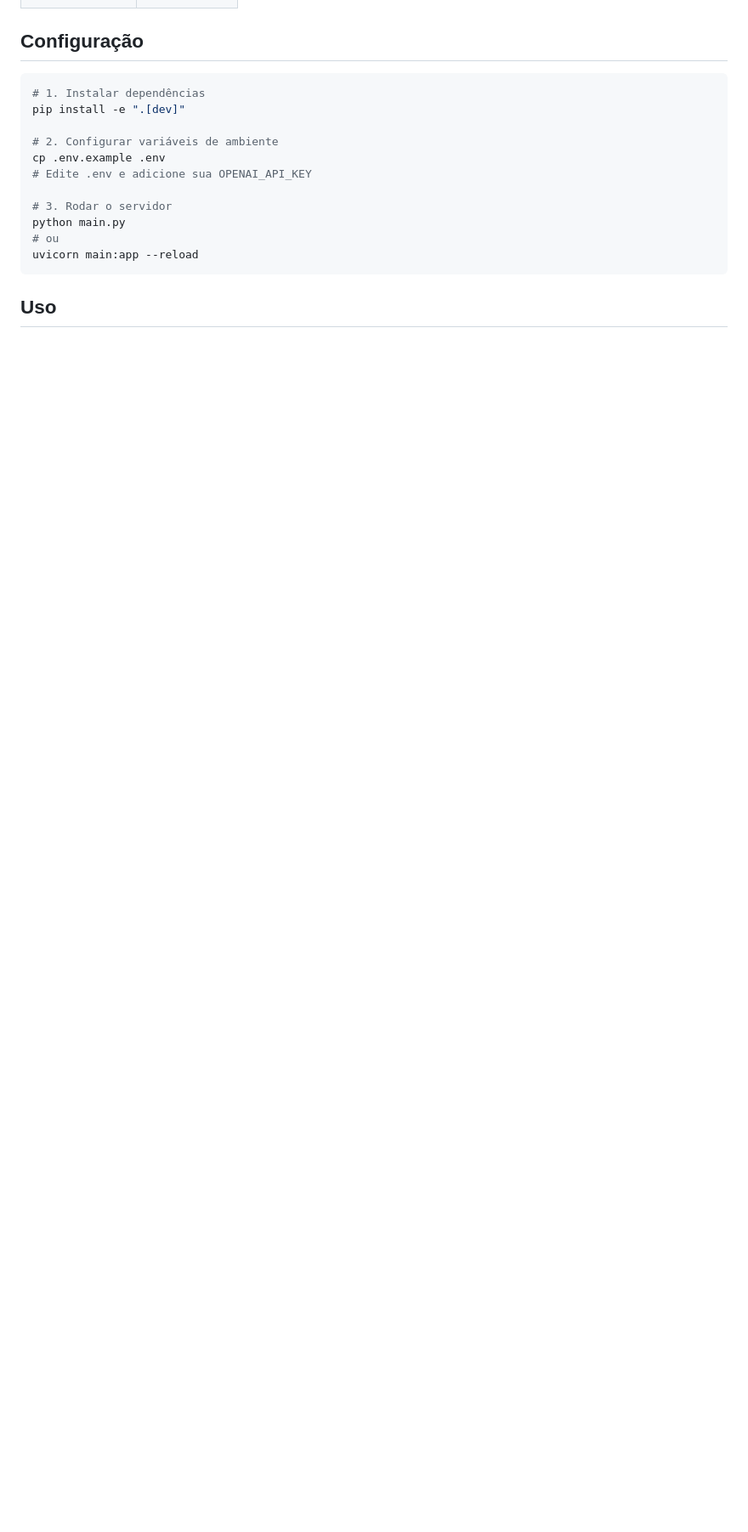
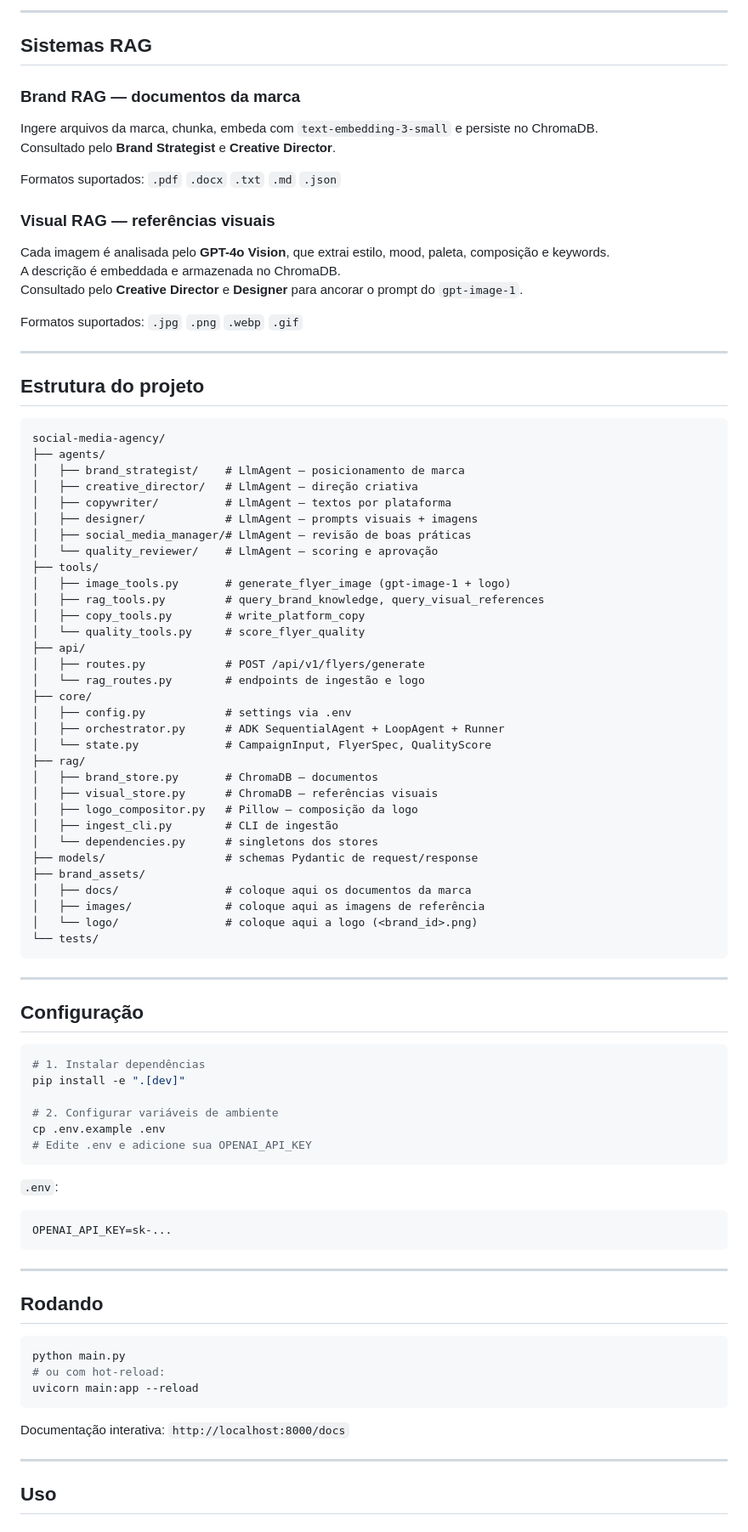
Before and after one commit to CarlosHenrique21/creative-agency-ai, a Markdown page: README.md, the part around one of its changes. Shown at 85% size. Rendered like a GitHub page; blank space fills up the shorter version.

````diff
--- a/README.md
+++ b/README.md
@@ -55,3 +75,60 @@ Brief da Campanha
+---
+
+## Sistemas RAG
+
+### Brand RAG — documentos da marca
+Ingere arquivos da marca, chunka, embeda com `text-embedding-3-small` e persiste no ChromaDB.
+Consultado pelo **Brand Strategist** e **Creative Director**.
+
+Formatos suportados: `.pdf` `.docx` `.txt` `.md` `.json`
+
+### Visual RAG — referências visuais
+Cada imagem é analisada pelo **GPT-4o Vision**, que extrai estilo, mood, paleta, composição e keywords.
+A descrição é embeddada e armazenada no ChromaDB.
+Consultado pelo **Creative Director** e **Designer** para ancorar o prompt do `gpt-image-1`.
+
+Formatos suportados: `.jpg` `.png` `.webp` `.gif`
+
+---
+
+## Estrutura do projeto
+
+```
+social-media-agency/
+├── agents/
+│   ├── brand_strategist/    # LlmAgent — posicionamento de marca
+│   ├── creative_director/   # LlmAgent — direção criativa
+│   ├── copywriter/          # LlmAgent — textos por plataforma
+│   ├── designer/            # LlmAgent — prompts visuais + imagens
+│   ├── social_media_manager/# LlmAgent — revisão de boas práticas
+│   └── quality_reviewer/    # LlmAgent — scoring e aprovação
+├── tools/
+│   ├── image_tools.py       # generate_flyer_image (gpt-image-1 + logo)
+│   ├── rag_tools.py         # query_brand_knowledge, query_visual_references
+│   ├── copy_tools.py        # write_platform_copy
+│   └── quality_tools.py     # score_flyer_quality
+├── api/
+│   ├── routes.py            # POST /api/v1/flyers/generate
+│   └── rag_routes.py        # endpoints de ingestão e logo
+├── core/
+│   ├── config.py            # settings via .env
+│   ├── orchestrator.py      # ADK SequentialAgent + LoopAgent + Runner
+│   └── state.py             # CampaignInput, FlyerSpec, QualityScore
+├── rag/
+│   ├── brand_store.py       # ChromaDB — documentos
+│   ├── visual_store.py      # ChromaDB — referências visuais
+│   ├── logo_compositor.py   # Pillow — composição da logo
+│   ├── ingest_cli.py        # CLI de ingestão
+│   └── dependencies.py      # singletons dos stores
+├── models/                  # schemas Pydantic de request/response
+├── brand_assets/
+│   ├── docs/                # coloque aqui os documentos da marca
+│   ├── images/              # coloque aqui as imagens de referência
+│   └── logo/                # coloque aqui a logo (<brand_id>.png)
+└── tests/
+```
+
+---
 
 ## Configuração
 
@@ -62,12 +139,26 @@ pip install -e ".[dev]"
 # 2. Configurar variáveis de ambiente
 cp .env.example .env
 # Edite .env e adicione sua OPENAI_API_KEY
+```
 
-# 3. Rodar o servidor
+`.env`:
+```env
+OPENAI_API_KEY=sk-...
+```
+
+---
+
+## Rodando
+
+```bash
 python main.py
-# ou
+# ou com hot-reload:
 uvicorn main:app --reload
 ```
 
+Documentação interativa: `http://localhost:8000/docs`
+
+---
+
 ## Uso
 
````
Also changed, not shown: other parts of README.md (+127 -76 lines).
